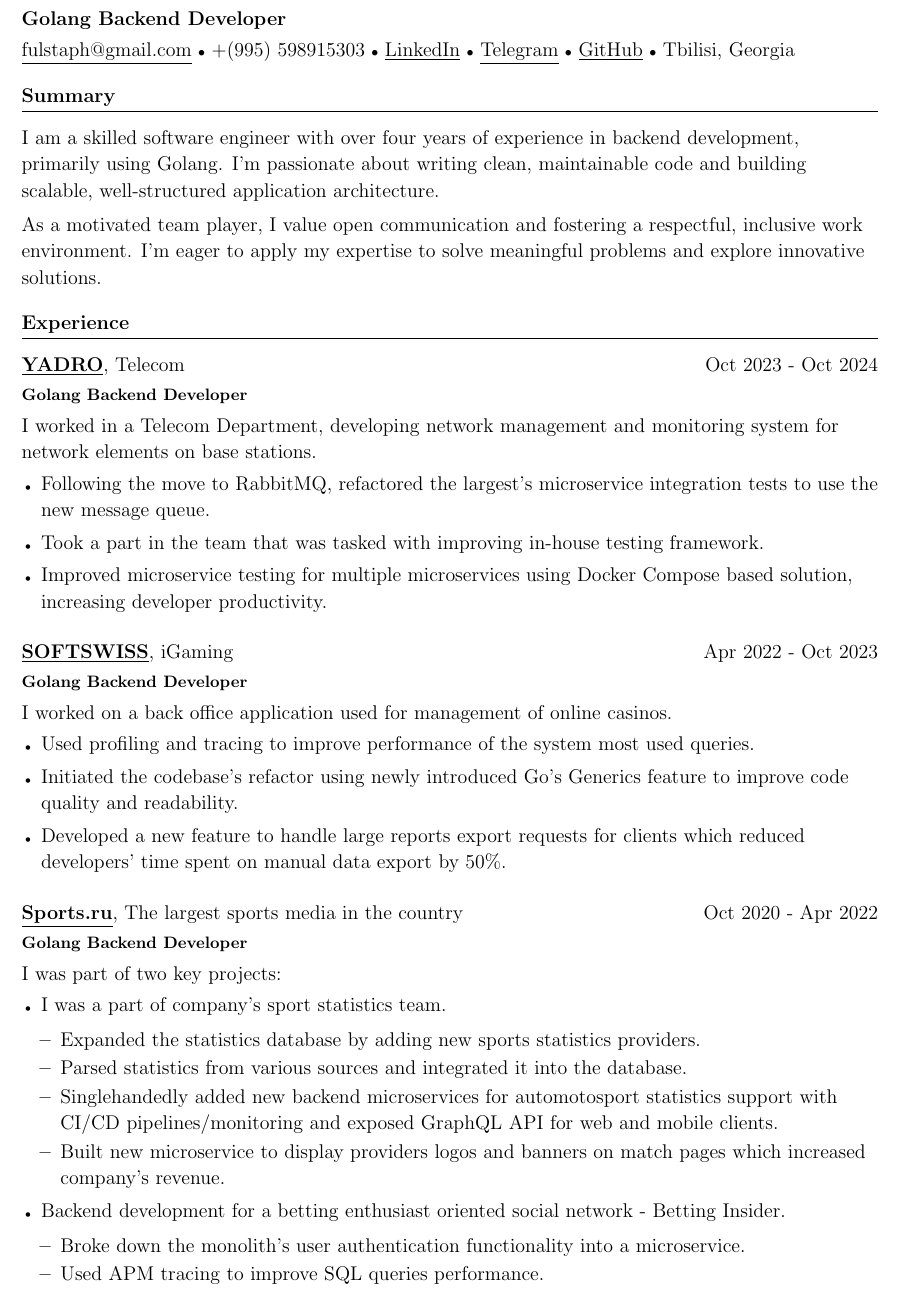
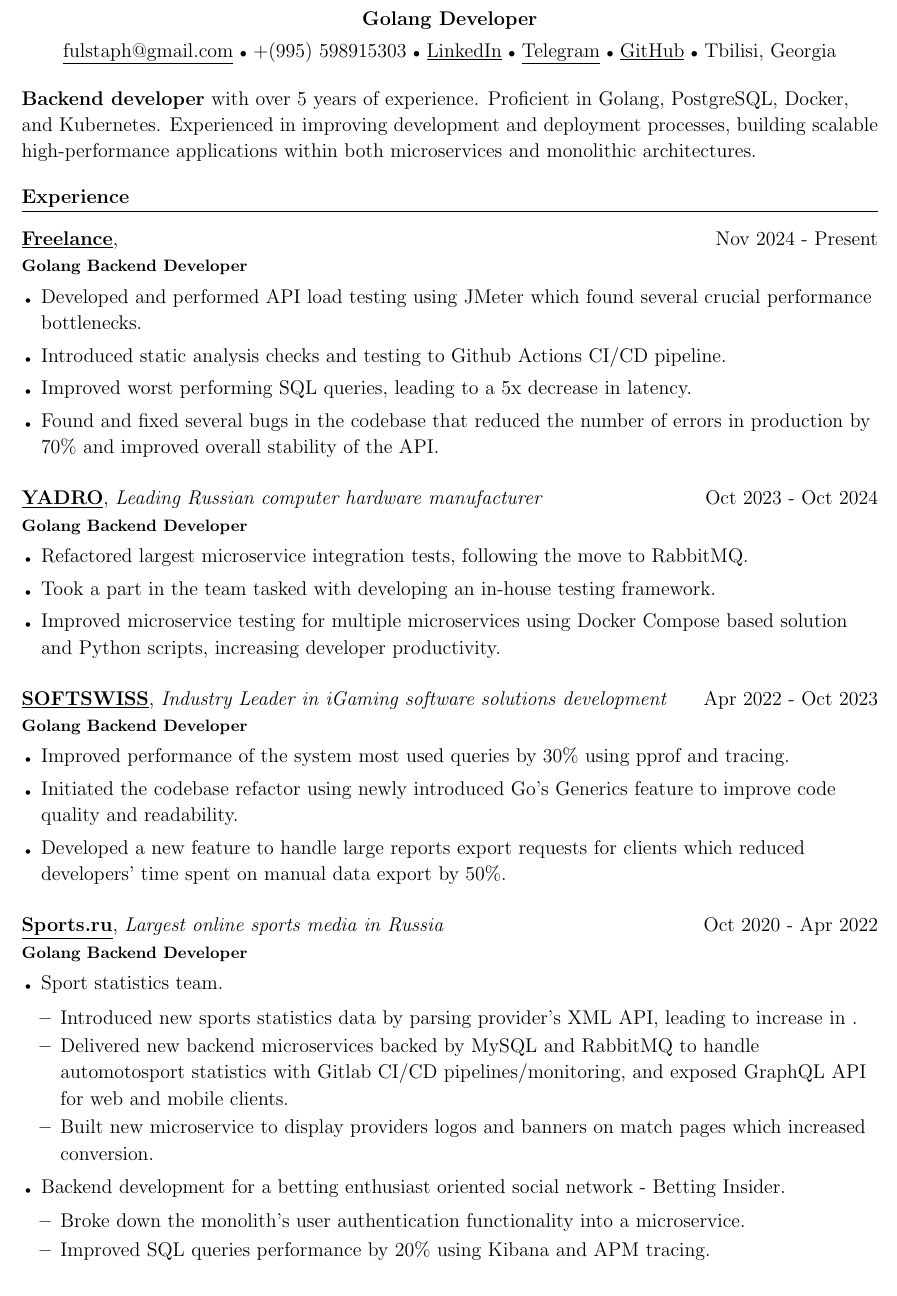
Before and after one commit to fulstaph/cv, a LaTeX CV (src/georgy_bokovikov_cv.tex, which reads src/experience/freelance.tex, src/experience/main.tex, src/experience/softswiss.tex): part of page 1 of 2, cut so that both start at the same text. Compiled offline with pdfLaTeX.

Commit message:
Update CV: Revise education details, enhance experience descriptions, and improve skills and summary sections for clarity and detail

```diff
--- /dev/null
+++ b/src/experience/freelance.tex
@@ -0,0 +1,7 @@
+\begin{itemize}
+    \item Developed and performed API load testing using JMeter which found several crucial performance bottlenecks.
+    \item Introduced static analysis checks and testing to Github Actions CI/CD pipeline.
+    \item Improved worst performing SQL queries, leading to a 5x decrease in latency.
+    \item Found and fixed several bugs in the codebase that reduced the number of errors in production by 70\%
+    and improved overall stability of the API.
+\end{itemize}
--- a/src/experience/main.tex
+++ b/src/experience/main.tex
@@ -1,8 +1,16 @@
 \section{Experience}
 
 \begin{experienceEntry}
+{{\underline{Freelance}}}
+{}{Nov 2024 - Present}{Golang Backend Developer}
+    {\input{experience/freelance.tex}}
+\end{experienceEntry}
+
+\vspace{1em}
+
+\begin{experienceEntry}
 {\href{https://yadro.com/}{\underline{YADRO}}}
-{Telecom}{Oct 2023 - Oct 2024}{Golang Backend Developer}
+{\textit{Leading Russian computer hardware manufacturer}}{Oct 2023 - Oct 2024}{Golang Backend Developer}
     {\input{experience/yadro.tex}}
 \end{experienceEntry}
 
@@ -10,7 +18,7 @@
 
 \begin{experienceEntry}
 {\href{https://softswiss.com}{\underline{SOFTSWISS}}}
-{iGaming}{Apr 2022 - Oct 2023}{Golang Backend Developer}
+{\textit{Industry Leader in iGaming software solutions development}}{Apr 2022 - Oct 2023}{Golang Backend Developer}
     {\input{experience/softswiss.tex}}
 \end{experienceEntry}
 
@@ -18,7 +26,7 @@
 
 \begin{experienceEntry}
 {\href{https://sports.ru}{\underline{Sports.ru}}}
-{The largest sports media in the country}{Oct 2020 - Apr 2022}{Golang Backend Developer}
+{\textit{Largest online sports media in Russia}}{Oct 2020 - Apr 2022}{Golang Backend Developer}
     {\input{experience/sports.tex}}
 \end{experienceEntry}
 
@@ -26,7 +34,7 @@
 
 \begin{experienceEntry}
 {\href{https://wildberries.ru}{\underline{Wildberries}}}
-{Largest Online Marketplace in Russia}{Jan 2020 - Oct 2020}{Full-stack Developer}
+{\textit{Largest Eastern Europe E-commerce platform}}{Jan 2020 - Oct 2020}{Full-stack Developer}
     {\input{experience/wildberries.tex}}
 \end{experienceEntry}
 
--- a/src/experience/softswiss.tex
+++ b/src/experience/softswiss.tex
@@ -1,8 +1,6 @@
-I worked on a back office application used for management of online casinos.
-
 \begin{itemize}
-    \item Used profiling and tracing to improve performance of the system most used queries.
-    \item Initiated the codebase's refactor using newly introduced Go's Generics feature to improve
+    \item Improved performance of the system most used queries by 30\% using pprof and tracing.
+    \item Initiated the codebase refactor using newly introduced Go's Generics feature to improve
             code quality and readability.
     \item Developed a new feature to handle large reports export requests for clients which reduced developers'
             time spent on manual data export by 50\%.
--- a/src/experience/sports.tex
+++ b/src/experience/sports.tex
@@ -1,18 +1,14 @@
-I was part of two key projects:
-
 \begin{itemize}
-    \item I was a part of company's sport statistics team.
+    \item Sport statistics team.
         \begin{itemize}
-            \item Expanded the statistics database by adding new sports statistics providers.
-            \item Parsed statistics from various sources and integrated it into the database.
-            \item Singlehandedly added new backend microservices for automotosport statistics
-                    support with CI/CD pipelines/monitoring and exposed GraphQL API for web and mobile clients.
-            \item Built new microservice to display providers logos and banners on match pages which
-                increased company's revenue.
+            \item Introduced new sports statistics data by parsing provider's XML API, leading to increase in .
+            \item Delivered new backend microservices backed by MySQL and RabbitMQ to handle automotosport statistics
+                    with Gitlab CI/CD pipelines/monitoring, and exposed GraphQL API for web and mobile clients.
+            \item Built new microservice to display providers logos and banners on match pages which increased conversion.
         \end{itemize}
     \item Backend development for a betting enthusiast oriented social network - Betting Insider.
         \begin{itemize}
             \item Broke down the monolith's user authentication functionality into a microservice.
-            \item Used APM tracing to improve SQL queries performance.
+            \item Improved SQL queries performance by 20\% using Kibana and APM tracing.
         \end{itemize}
-    \end{itemize}
+\end{itemize}
--- a/src/experience/wildberries.tex
+++ b/src/experience/wildberries.tex
@@ -7,0 +3 @@
+    \item Developed and optimized frontend and backend Gitlab CI/CD pipelines.
--- a/src/experience/yadro.tex
+++ b/src/experience/yadro.tex
@@ -1,9 +1,7 @@
-I worked in a Telecom Department, developing network management and monitoring system for network elements on base stations.
-
 \begin{itemize}
-    \item Following the move to RabbitMQ, refactored the largest's microservice integration
-        tests to use the new message queue.
-    \item Took a part in the team that was tasked with improving in-house testing framework.
-    \item Improved microservice testing for multiple microservices using Docker Compose based solution,
+    \item Refactored largest microservice integration
+        tests, following the move to RabbitMQ.
+    \item Took a part in the team tasked with developing an in-house testing framework.
+    \item Improved microservice testing for multiple microservices using Docker Compose based solution and Python scripts,
         increasing developer productivity.
 \end{itemize}
--- a/src/georgy_bokovikov_cv.tex
+++ b/src/georgy_bokovikov_cv.tex
@@ -2,7 +2,7 @@
 
 \usepackage{titlesec}
 \usepackage{titling}
-\usepackage[left=15mm,right=13mm,top=8mm,bottom=10mm]{geometry}
+\usepackage[left=15mm,right=13mm,top=0mm,bottom=10mm]{geometry}
 \usepackage{tabularx}
 \usepackage{xcolor}
 \usepackage{enumitem}
@@ -45,6 +45,7 @@
 {}
 
 \renewcommand{\maketitle}{
+    \begin{center}
         {\Large\bfseries\theauthor}
         \vspace{.35em}
 
@@ -58,6 +59,7 @@
         \href{https://t.me/fulstaph}{\underline{Telegram}} {\scriptsize$\bullet$}
         \href{https://github.com/fulstaph}{\underline{GitHub}} {\scriptsize$\bullet$}
         Tbilisi, Georgia
+    \end{center}
 }
 
 
@@ -66,10 +68,10 @@
     \textbf{#1}, #2 \hfill #3
     \par
 
-    \vspace{0.1em}
-    \textbf{\footnotesize{#4}} % Role
-    \vspace{0.3em}
-    \newline
+    %\vspace{0.1em}
+    \textbf{\footnotesize{#4}} \\ % Role
+    %\vspace{0.3em}
+    % \newline
     #5 % Description
 }{ }
 
@@ -86,8 +88,11 @@
 
 \begin{document}
 
+\begin{center}
 \author{Georgy Bokovikov}
-\title{Golang Backend Developer}
+\end{center}
+
+\title{Golang Developer}
 \maketitle
 
 \input{summary.tex}
--- a/src/summary.tex
+++ b/src/summary.tex
@@ -1,13 +1,6 @@
-\section{Summary}
-I am a skilled software engineer with over four years of experience in backend development,
-primarily using Golang. I’m passionate about writing clean, maintainable code
-and building scalable, well-structured application architecture.
-
-
-\vspace{0.4em}
-As a motivated team player, I value open communication and fostering a respectful,
-inclusive work environment. I’m eager to apply my expertise to solve
-meaningful problems and explore innovative solutions.
-
-% \vspace{0.4em}
-% I take ownership of developing a universal code base and approaches to increase consistency across projects. I'm eager to try new stacks and languages to choose the best solution.
+%\section{Summary}
+\textbf{Backend developer} with over 5 years of experience.
+Proficient in Golang, PostgreSQL, Docker, and Kubernetes.
+Experienced in improving development and deployment processes,
+building scalable high-performance applications within both microservices
+and monolithic architectures.
```
Also changed, not shown: src/education.tex (+1 -1 lines), src/languages.tex (+1 -1 lines), src/skills.tex (+12 -1 lines), src/experience/wildberries.tex (10 more changed lines). Lines whose indentation alone changed are shown as unchanged.
